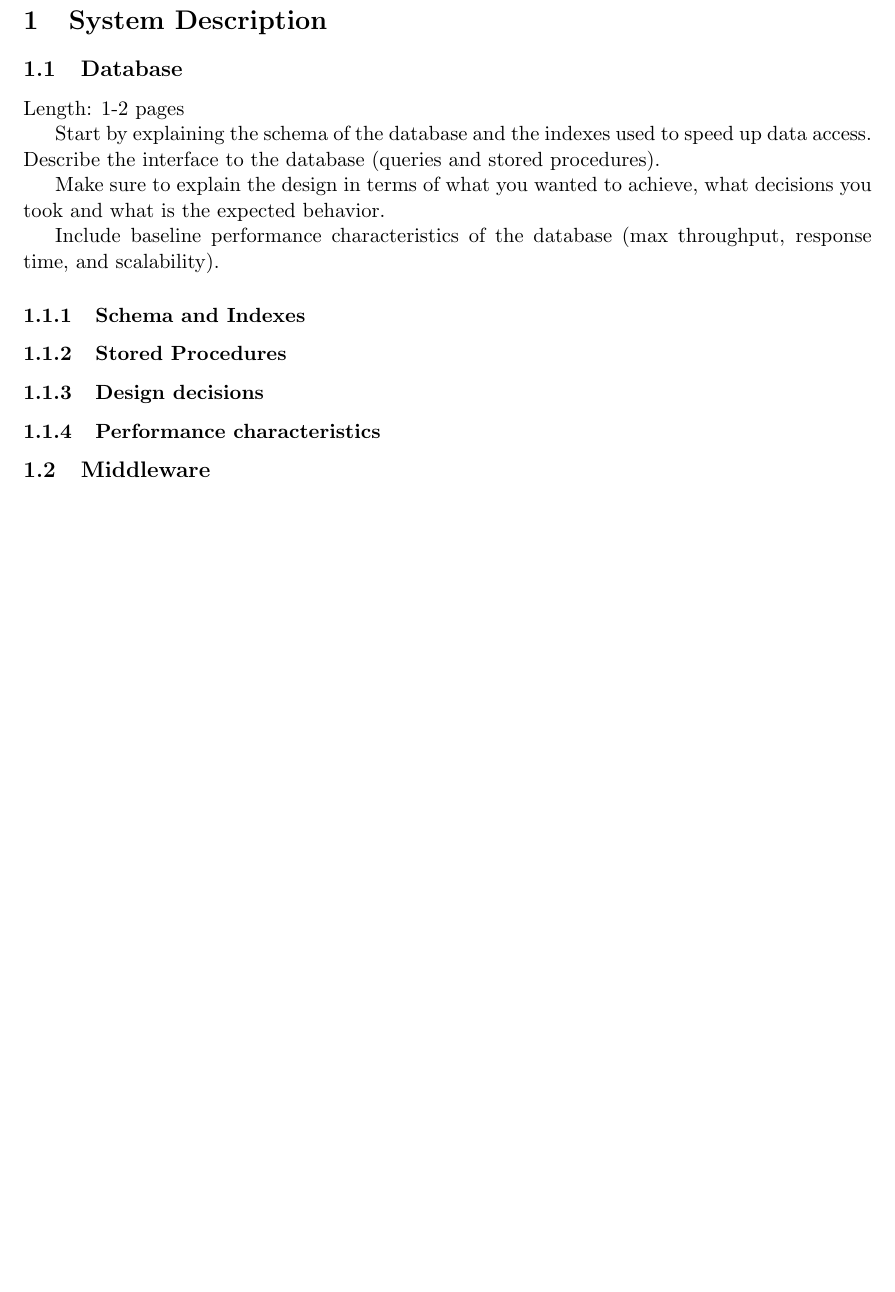
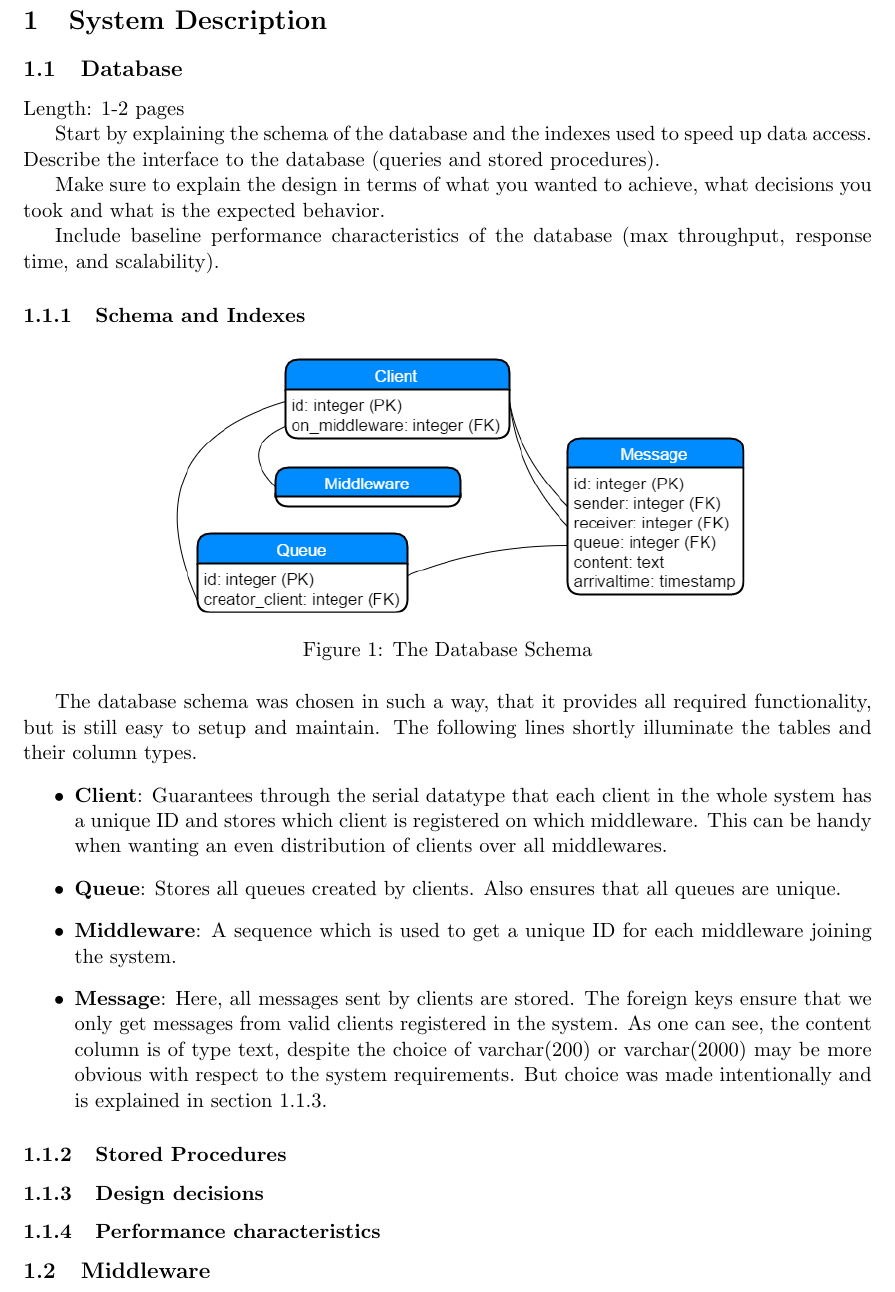
Before and after one commit to geischtli/ASL, a LaTeX document (report/ASLMilestone1.tex): part of page 2 of 4, cut so that both start at the same text, the shorter picture padded with empty space. Compiled offline with pdfLaTeX.

Commit message:
started with report ugh

```diff
--- a/report/ASLMilestone1.tex
+++ b/report/ASLMilestone1.tex
@@ -1,6 +1,6 @@
 \documentclass[11pt]{article}
 \usepackage[a4paper, portrait, margin=1in]{geometry}
-
+\usepackage{graphicx}
 
 
 \begin{document}
@@ -53,7 +53,19 @@ Include baseline performance characteristics of the database (max
 throughput, response time, and scalability).
 
 \subsubsection{Schema and Indexes}\label{sec:schema-and-indexes}
-
+\begin{figure}[!ht]
+\centering
+\includegraphics[width=0.7\linewidth]{figures/database/db_schema}
+\caption{The Database Schema}
+\label{fig:db_schema}
+\end{figure}
+The database schema was chosen in such a way, that it provides all required functionality, but is still easy to setup and maintain. The following lines shortly illuminate the tables and their column types.
+\begin{itemize}
+	\item \textbf{Client}: Guarantees through the serial datatype that each client in the whole system has a unique ID and stores which client is registered on which middleware. This can be handy when wanting an even distribution of clients over all middlewares.
+	\item \textbf{Queue}: Stores all queues created by clients. Also ensures that all queues are unique.
+	\item \textbf{Middleware}: A sequence which is used to get a unique ID for each middleware joining the system.
+	\item \textbf{Message}: Here, all messages sent by clients are stored. The foreign keys ensure that we only get messages from valid clients registered in the system. As one can see, the content column is of type text, despite the choice of varchar(200) or varchar(2000) may be more obvious with respect to the system requirements. But choice was made intentionally and is explained in section \ref{sec:design-decisions}.
+\end{itemize}
 \subsubsection{Stored Procedures}\label{sec:stored-procedures}
 
 \subsubsection{Design decisions}\label{sec:design-decisions}
```
Also changed, not shown: report notes/thoughts on index.txt (+1 -1 lines), report/ASLMilestone1.pdf, 4 other files.
